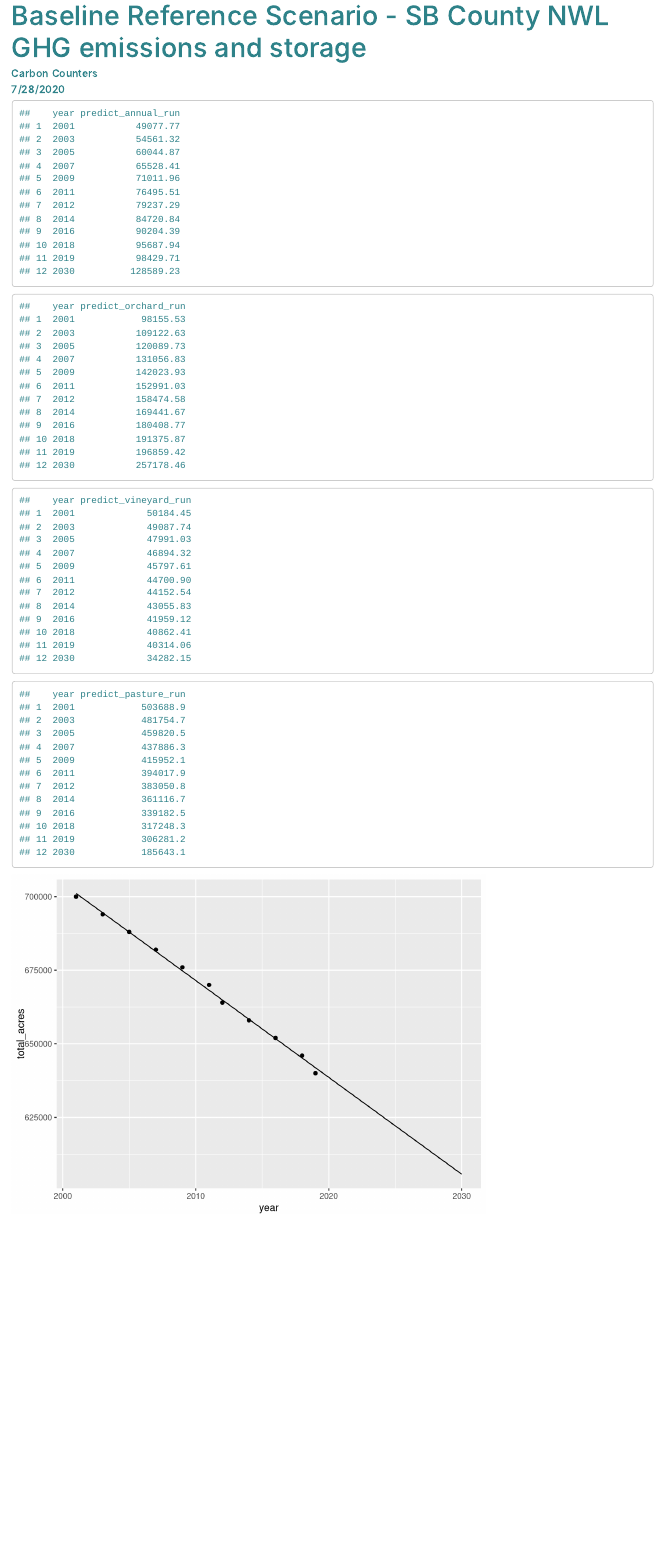
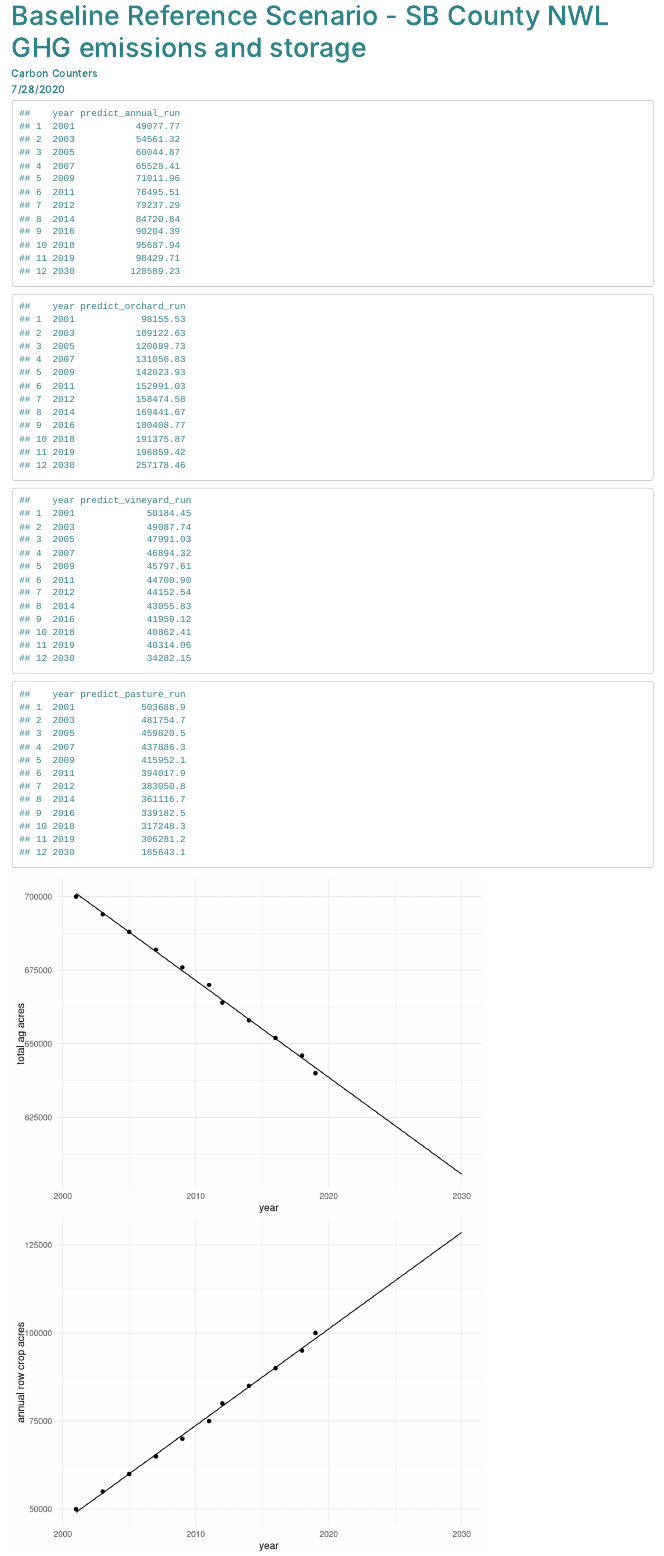
Before and after one commit to gavimk/carboncounters, an R Markdown document (Baseline Ref Code.Rmd): the page in a window 1100 px wide, from its top. Rendered offline with R 4.5, knitr and Pandoc, with nearby package versions.

Commit message:
Plotted regressions' predicted values

````diff
--- a/Baseline Ref Code.Rmd
+++ b/Baseline Ref Code.Rmd
@@ -85,42 +85,75 @@ predict_df_2030 <- data.frame(year = c(2001, 2003, 2005, 2007, 2009, 2011, 2012,
 predict_total_run <- predict(lm_total_acre, newdata = predict_df_2030)
 predict_total_df <- data.frame(predict_df_2030, predict_total_run)
 predict_total_df <- predict_total_df %>%
-  rename("total_acres" = predict_total_run)
+  rename("total_acres_pred" = predict_total_run)
 
 # Annual row crops
 predict_annual_run <- predict(lm_annual_row, newdata = predict_df_2030)
 predict_annual_df <- data.frame(predict_df_2030, predict_annual_run)
 predict_annual_df
 predict_annual_df <- predict_annual_df %>%
-  rename("annual_row" = predict_annual_run)
+  rename("annual_row_pred" = predict_annual_run)
 
 # Orchard
 predict_orchard_run <- predict(lm_orchard, newdata = predict_df_2030)
 predict_orchard_df <- data.frame(predict_df_2030, predict_orchard_run)
 predict_orchard_df
 predict_orchard_df <- predict_orchard_df %>%
-  rename("orchard" = predict_orchard_run)
+  rename("orchard_pred" = predict_orchard_run)
 
 # Vineyard
 predict_vineyard_run <- predict(lm_vineyard, newdata = predict_df_2030)
 predict_vineyard_df <- data.frame(predict_df_2030, predict_vineyard_run)
 predict_vineyard_df
 predict_vineyard_df <- predict_vineyard_df %>%
-  rename("vineyard" = predict_vineyard_run)
+  rename("vineyard_pred" = predict_vineyard_run)
 
 # Pasture
 predict_pasture_run <- predict(lm_pasture, newdata = predict_df_2030)
 predict_pasture_df <- data.frame(predict_df_2030, predict_pasture_run)
 predict_pasture_df
 predict_pasture_df <- predict_pasture_df %>%
-  rename("pasture" = predict_pasture_run)
+  rename("pasture_pred" = predict_pasture_run)
 
 ```
 
 ```{r}
 # Let's make some plots
 
+# These plots compare real data to the regression
 ggplot() +
   geom_point(data = dummy_data, aes(x = year, y = total_acres)) +
-  geom_line(data = predict_total_df, aes(x = year, y = total_acres))
+  geom_line(data = predict_total_df, aes(x = year, y = total_acres_pred)) +
+  theme_minimal() +
+  labs(x = "year",
+       y = "total ag acres")
+
+ggplot() +
+  geom_point(data = dummy_data, aes(x = year, y = annual_row)) +
+  geom_line(data = predict_annual_df, aes(x = year, y = annual_row_pred)) +
+  theme_minimal() +
+  labs(x = "year",
+       y = "annual row crop acres")
+
+ggplot() +
+  geom_point(data = dummy_data, aes(x = year, y = orchard)) +
+  geom_line(data = predict_orchard_df, aes(x = year, y = orchard_pred)) +
+  theme_minimal() +
+  labs(x = "year",
+       y = "orchard acres")
+
+ggplot() +
+  geom_point(data = dummy_data, aes(x = year, y = vineyard)) +
+  geom_line(data = predict_vineyard_df, aes(x = year, y = vineyard_pred)) +
+  theme_minimal() +
+  labs(x = "year",
+       y = "vineyard acres")
+
+ggplot() +
+  geom_point(data = dummy_data, aes(x = year, y = pasture)) +
+  geom_line(data = predict_pasture_df, aes(x = year, y = pasture_pred)) +
+    theme_minimal() +
+    labs(x = "year",
+       y = "pasture acres")
+
 ```
````
